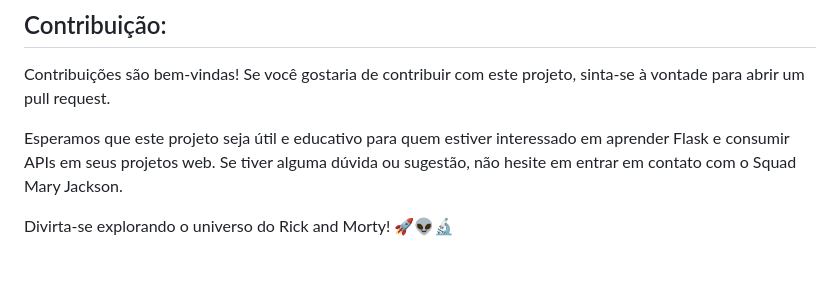
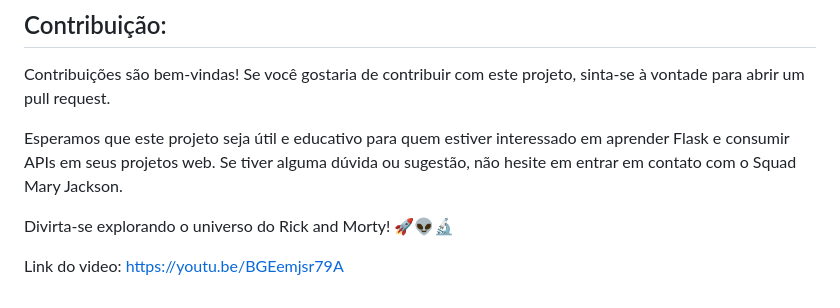
Before and after one commit to luanaxcardoso/ExerciciosAPIs_Squad_MaryJackson, a Markdown page: README.md, the part around the change. Rendered like a GitHub page; blank space fills up the shorter version.

Commit message:
Update README.md
adicionei o link do video

```diff
--- a/README.md
+++ b/README.md
@@ -99,3 +99,6 @@ Contribuições são bem-vindas! Se você gostaria de contribuir com este projet
 Esperamos que este projeto seja útil e educativo para quem estiver interessado em aprender Flask e consumir APIs em seus projetos web. Se tiver alguma dúvida ou sugestão, não hesite em entrar em contato com o Squad Mary Jackson.
 
 Divirta-se explorando o universo do Rick and Morty! 🚀👽🔬
+
+Link do video:
+https://youtu.be/BGEemjsr79A
```
